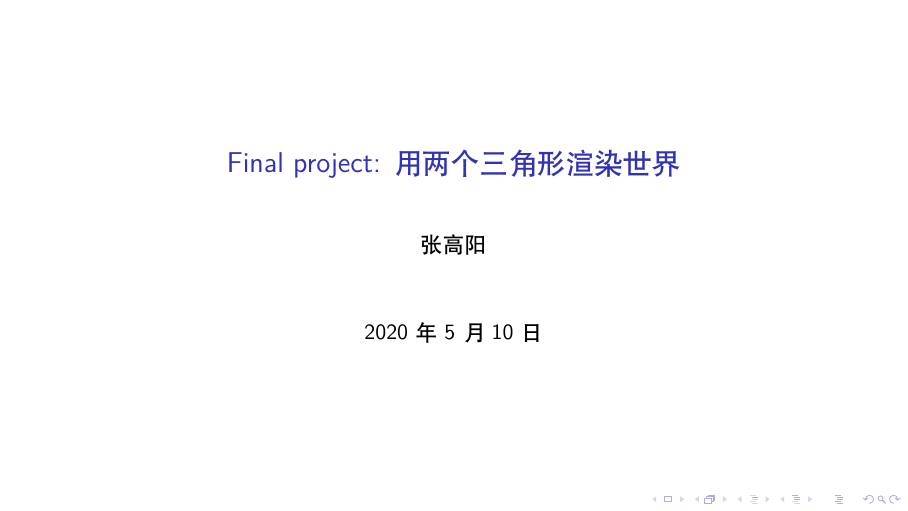
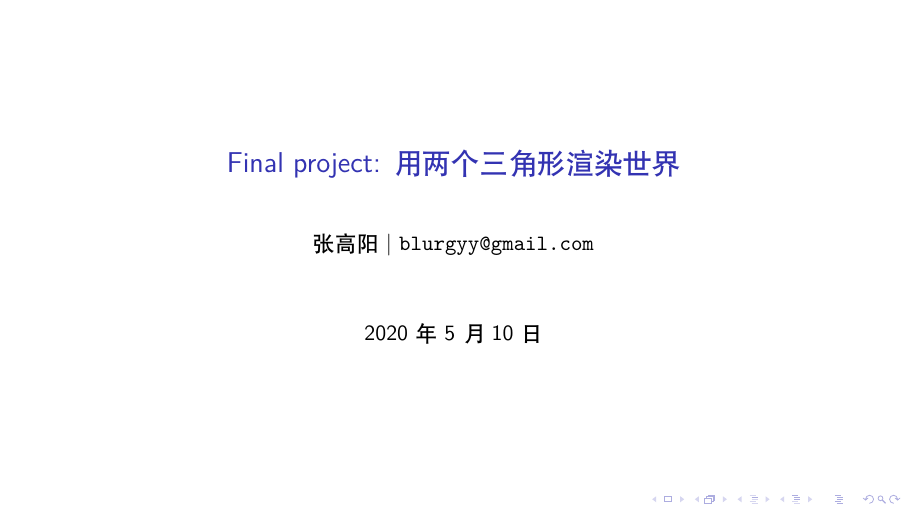
Before and after one commit to blurgyy/rwwtt, LaTeX slides (pre/pre.tex): page 1 of 31. Compiled offline with XeLaTeX.

Commit message:
Added presentation slides
Signed-off-by: Blurgyy <blurgyy@gmail.com>

```diff
--- a/pre/pre.tex
+++ b/pre/pre.tex
@@ -18,9 +18,8 @@
     \tableofcontents[currentsection]
 \end{frame}
 }
-% TODO: fill title here
 \title{Final project: 用两个三角形渲染世界}
-\author{张高阳}
+\author{张高阳 | \texttt{blurgyy@gmail.com}}
 % \date{Feb 23 2020}
 
 \begin{document}
```
Also changed, not shown: presentation.pdf (added), presentation.release.pdf (added), pre/pre.tex (2 more changed lines).
